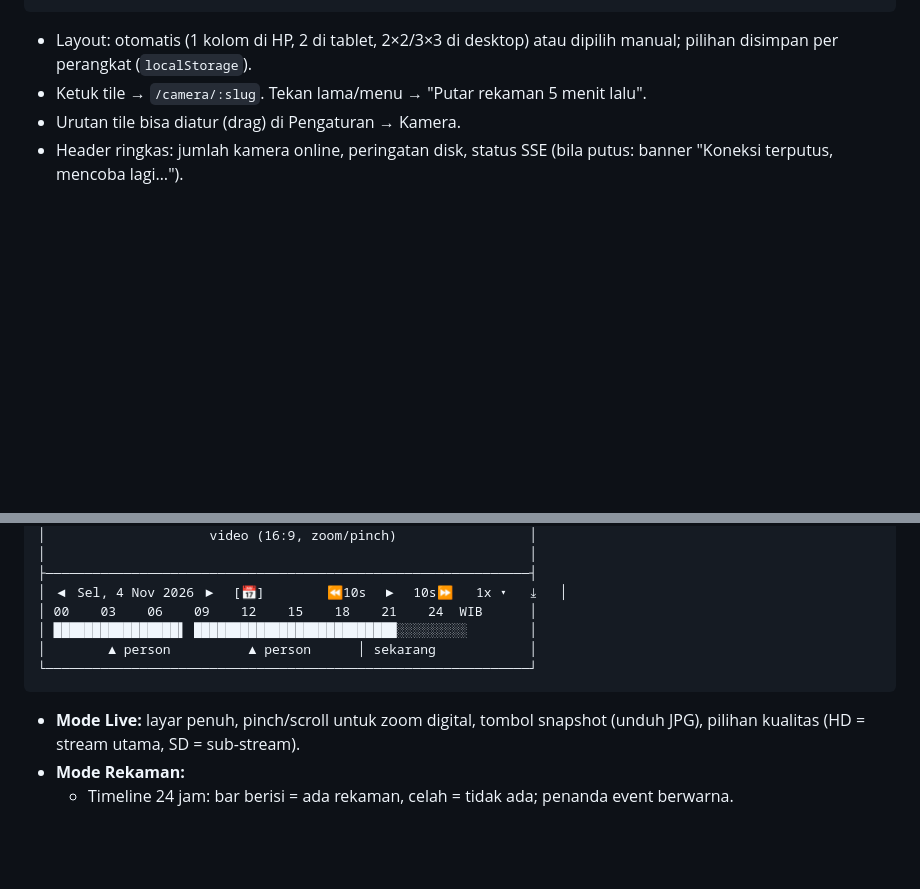
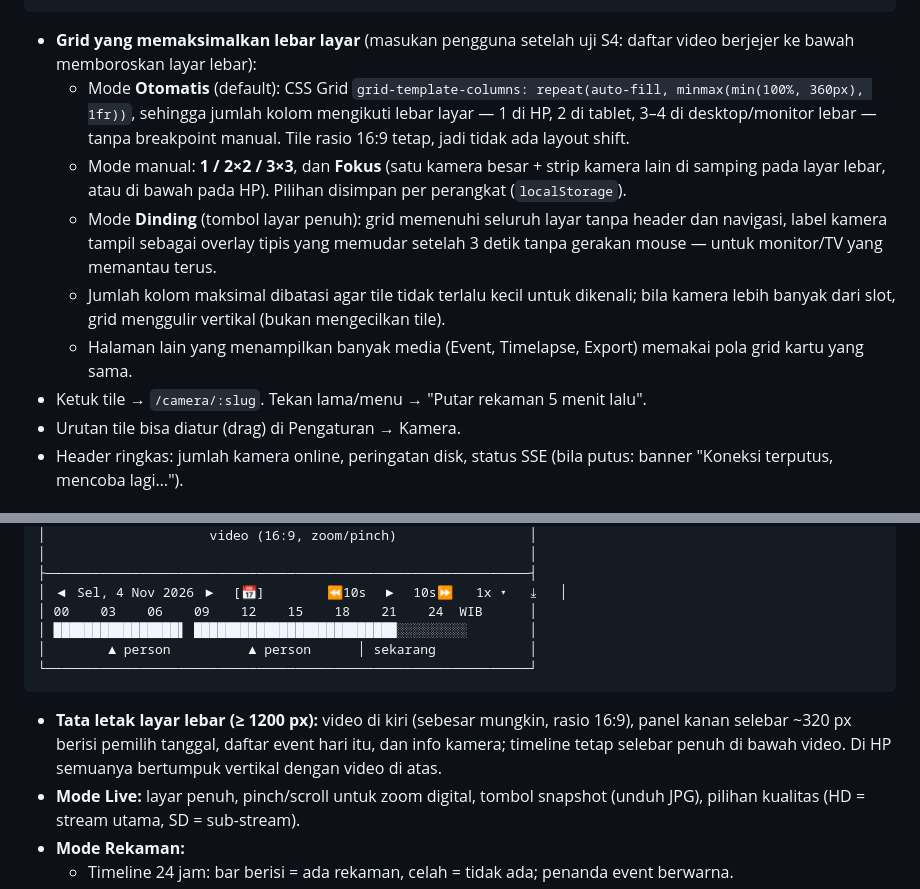
Before and after one commit to tarkiman/cctv, a Markdown page: nvr/docs/07-frontend-uiux.md, 2 parts joined by grey strips. Drawn GitHub-style; blank space fills up the shorter version.

Commit message:
docs(nvr): S4 desktop playback results and width-filling grid layout
Remuxed HEVC and H.264 MP4s play and seek in Chromium-based Opera on Windows
over ZeroTier (load 200-360 ms, seek 56-435 ms); mobile browsers and go2rtc
live view still to be tested.

Per user feedback on the test page, the live view uses an auto-fill CSS grid
that adds columns as the screen widens, plus focus and wall modes, and the
playback page puts a side panel next to the video on wide screens.

Co-Authored-By: Claude Opus 5.5 <noreply@anthropic.com>

````diff
--- a/nvr/docs/07-frontend-uiux.md
+++ b/nvr/docs/07-frontend-uiux.md
@@ -94,8 +94,22 @@ Lainnya** (Lainnya membuka Pengaturan, Status, Keluar).
 │ Kamar · c301    ● Offline    │                               │
 └──────────────────────────────┴───────────────────────────────┘
 ```
-- Layout: otomatis (1 kolom di HP, 2 di tablet, 2×2/3×3 di desktop) atau dipilih manual;
-  pilihan disimpan per perangkat (`localStorage`).
+- **Grid yang memaksimalkan lebar layar** (masukan pengguna setelah uji S4: daftar video
+  berjejer ke bawah memboroskan layar lebar):
+  - Mode **Otomatis** (default): CSS Grid
+    `grid-template-columns: repeat(auto-fill, minmax(min(100%, 360px), 1fr))`, sehingga
+    jumlah kolom mengikuti lebar layar — 1 di HP, 2 di tablet, 3–4 di desktop/monitor
+    lebar — tanpa breakpoint manual. Tile rasio 16:9 tetap, jadi tidak ada layout shift.
+  - Mode manual: **1 / 2×2 / 3×3**, dan **Fokus** (satu kamera besar + strip kamera lain
+    di samping pada layar lebar, atau di bawah pada HP). Pilihan disimpan per perangkat
+    (`localStorage`).
+  - Mode **Dinding** (tombol layar penuh): grid memenuhi seluruh layar tanpa header dan
+    navigasi, label kamera tampil sebagai overlay tipis yang memudar setelah 3 detik tanpa
+    gerakan mouse — untuk monitor/TV yang memantau terus.
+  - Jumlah kolom maksimal dibatasi agar tile tidak terlalu kecil untuk dikenali; bila
+    kamera lebih banyak dari slot, grid menggulir vertikal (bukan mengecilkan tile).
+  - Halaman lain yang menampilkan banyak media (Event, Timelapse, Export) memakai pola
+    grid kartu yang sama.
 - Ketuk tile → `/camera/:slug`. Tekan lama/menu → "Putar rekaman 5 menit lalu".
 - Urutan tile bisa diatur (drag) di Pengaturan → Kamera.
 - Header ringkas: jumlah kamera online, peringatan disk, status SSE (bila putus: banner
@@ -116,6 +130,10 @@ Lainnya** (Lainnya membuka Pengaturan, Status, Keluar).
 │        ▲ person          ▲ person      │ sekarang            │
 └──────────────────────────────────────────────────────────────┘
 ```
+- **Tata letak layar lebar (≥ 1200 px):** video di kiri (sebesar mungkin, rasio 16:9),
+  panel kanan selebar ~320 px berisi pemilih tanggal, daftar event hari itu, dan info
+  kamera; timeline tetap selebar penuh di bawah video. Di HP semuanya bertumpuk vertikal
+  dengan video di atas.
 - **Mode Live:** layar penuh, pinch/scroll untuk zoom digital, tombol snapshot (unduh JPG),
   pilihan kualitas (HD = stream utama, SD = sub-stream).
 - **Mode Rekaman:**
````
Also changed, not shown: nvr/docs/09-roadmap.md (+1 -1 lines).
